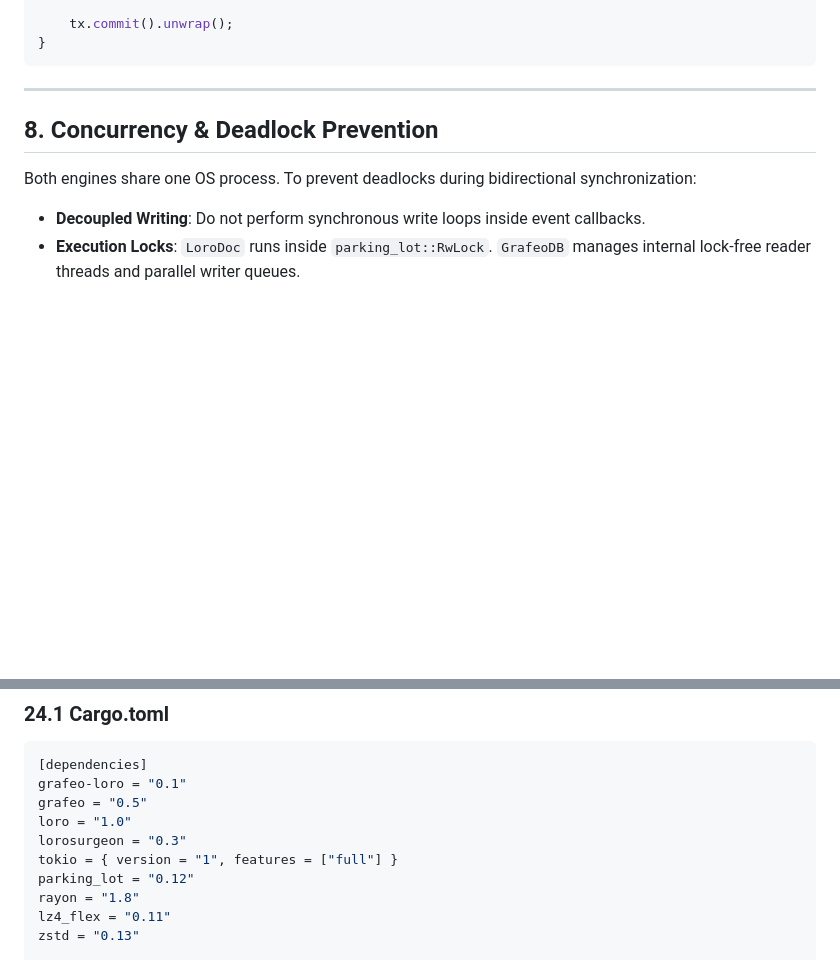
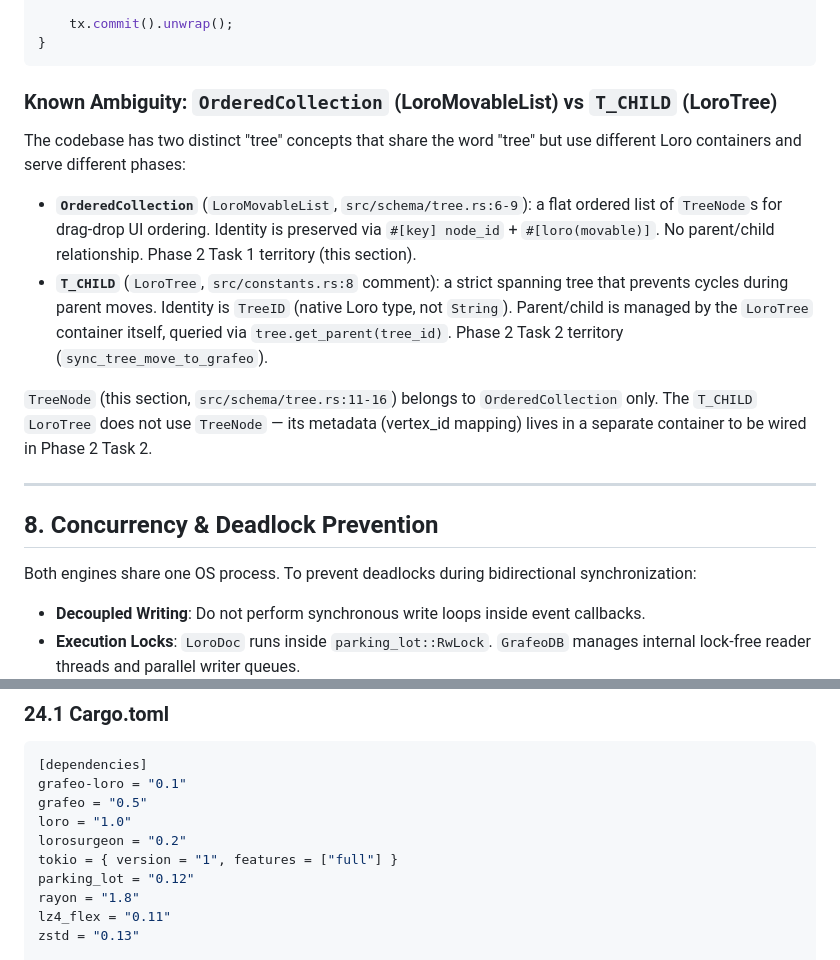
Before and after one commit to OndeHQ/grafeo-loro, a Markdown page: docs/grafeo-loro.architecture.md, 2 parts joined by grey strips. GitHub-like rendering; blank space fills up the shorter version.

Commit message:
P2-L2: m1, n2, M2 — fix doc drift (lorosurgeon 0.2 + ROOT_TREE deletion) + Known Ambiguity note

````diff
--- a/docs/grafeo-loro.architecture.md
+++ b/docs/grafeo-loro.architecture.md
@@ -269,6 +269,15 @@ fn sync_tree_move_to_grafeo(db: &grafeo::GrafeoDB, node_id: u64, old_parent: u64
     tx.commit().unwrap();
 }
 ```
+
+### Known Ambiguity: `OrderedCollection` (LoroMovableList) vs `T_CHILD` (LoroTree)
+
+The codebase has two distinct "tree" concepts that share the word "tree" but use different Loro containers and serve different phases:
+
+- **`OrderedCollection`** (`LoroMovableList`, `src/schema/tree.rs:6-9`): a flat ordered list of `TreeNode`s for drag-drop UI ordering. Identity is preserved via `#[key] node_id` + `#[loro(movable)]`. No parent/child relationship. Phase 2 Task 1 territory (this section).
+- **`T_CHILD`** (`LoroTree`, `src/constants.rs:8` comment): a strict spanning tree that prevents cycles during parent moves. Identity is `TreeID` (native Loro type, not `String`). Parent/child is managed by the `LoroTree` container itself, queried via `tree.get_parent(tree_id)`. Phase 2 Task 2 territory (`sync_tree_move_to_grafeo`).
+
+`TreeNode` (this section, `src/schema/tree.rs:11-16`) belongs to `OrderedCollection` only. The `T_CHILD` `LoroTree` does not use `TreeNode` — its metadata (vertex_id mapping) lives in a separate container to be wired in Phase 2 Task 2.
 
 ---
 
@@ -1068,7 +1077,7 @@ Critical warnings:
 grafeo-loro = "0.1"
 grafeo = "0.5"
 loro = "1.0"
-lorosurgeon = "0.3"
+lorosurgeon = "0.2"
 tokio = { version = "1", features = ["full"] }
 parking_lot = "0.12"
 rayon = "1.8"
````
Also changed, not shown: docs/grafeo-loro.project-structure.md (+1 -1 lines).
